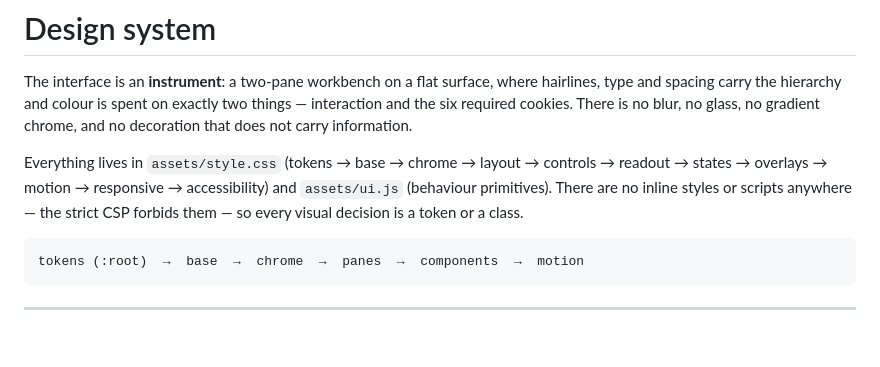
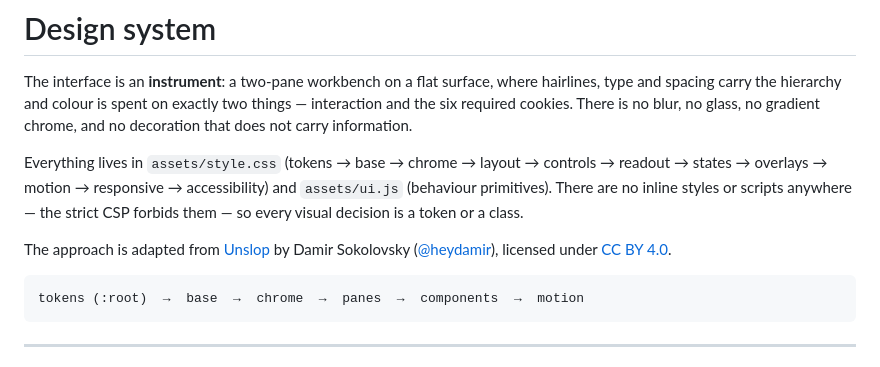
Before and after one commit to KetanDutt/Cookie-Converter, a Markdown page: docs/design.md, the part around the change. Rendered like a GitHub page; blank space fills up the shorter version.

````diff
--- a/docs/design.md
+++ b/docs/design.md
@@ -10,6 +10,10 @@ controls → readout → states → overlays → motion → responsive → acces
 and `assets/ui.js` (behaviour primitives). There are no inline styles or scripts
 anywhere — the strict CSP forbids them — so every visual decision is a token or
 a class.
+
+The approach is adapted from [Unslop](https://github.com/heydamir/unslop) by
+Damir Sokolovsky ([@heydamir](https://github.com/heydamir)), licensed under
+[CC BY 4.0](https://creativecommons.org/licenses/by/4.0/).
 
 ```
 tokens (:root)  →  base  →  chrome  →  panes  →  components  →  motion
````
Also changed, not shown: README.md (+7 -0 lines).
